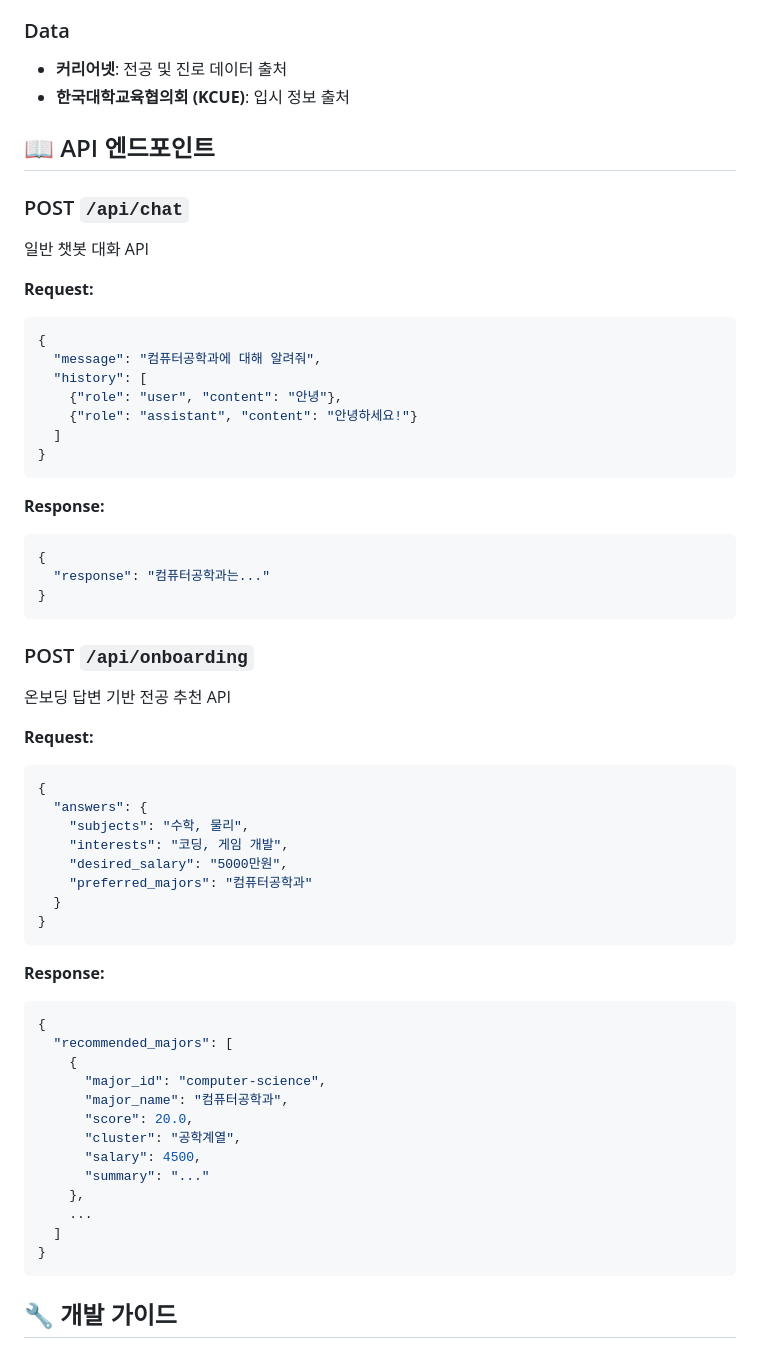
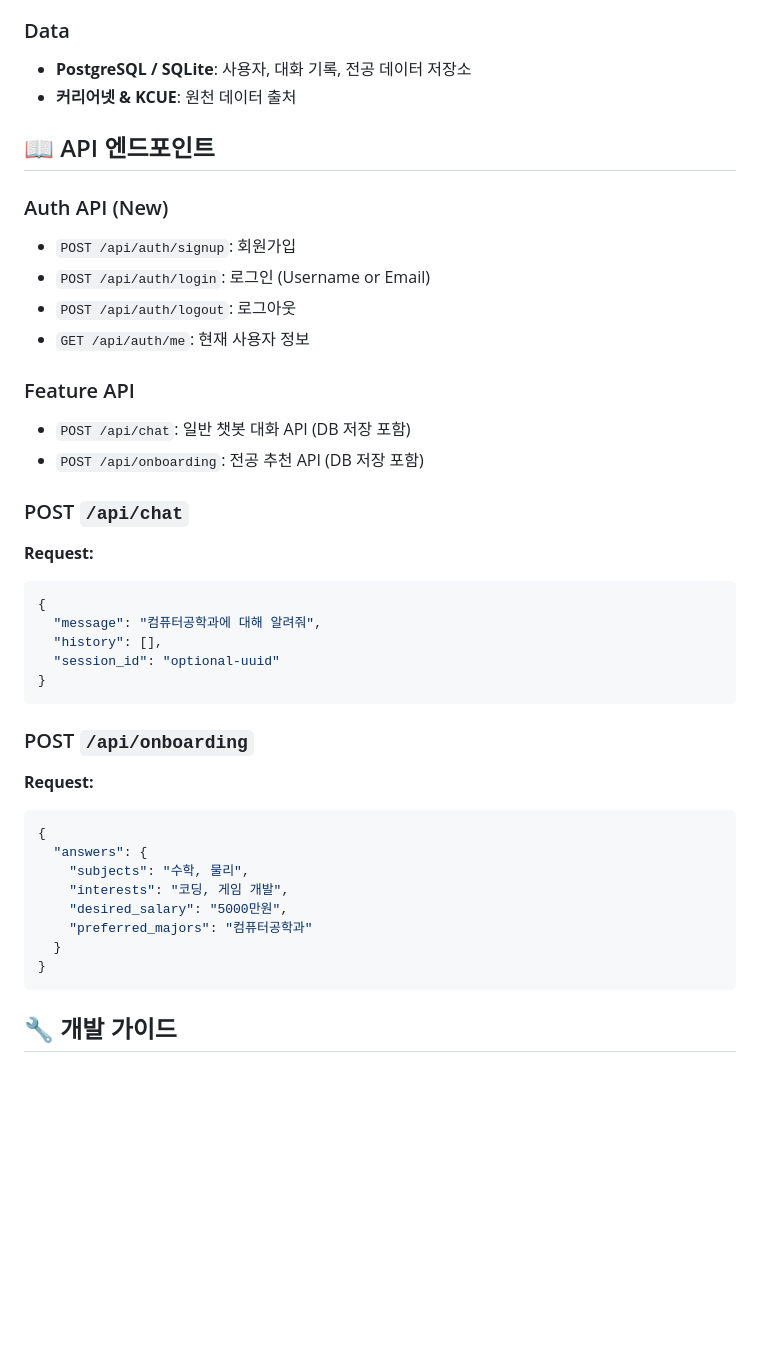
Before and after one commit to SKN19-3rd-1team/frontend, a Markdown page: README.md, the part around one of its changes. GitHub-like rendering; blank space fills up the shorter version.

Commit message:
docs : README update

````diff
--- a/README.md
+++ b/README.md
@@ -184,35 +200,32 @@ python manage.py runserver
 - **Vanilla JavaScript**: 클라이언트 로직 (프레임워크 없음)
 
 ### Data
-- **커리어넷**: 전공 및 진로 데이터 출처
-- **한국대학교육협의회 (KCUE)**: 입시 정보 출처
+- **PostgreSQL / SQLite**: 사용자, 대화 기록, 전공 데이터 저장소
+- **커리어넷 & KCUE**: 원천 데이터 출처
 
 ## 📖 API 엔드포인트
 
+### Auth API (New)
+- `POST /api/auth/signup`: 회원가입
+- `POST /api/auth/login`: 로그인 (Username or Email)
+- `POST /api/auth/logout`: 로그아웃
+- `GET /api/auth/me`: 현재 사용자 정보
+
+### Feature API
+- `POST /api/chat`: 일반 챗봇 대화 API (DB 저장 포함)
+- `POST /api/onboarding`: 전공 추천 API (DB 저장 포함)
+
 ### POST `/api/chat`
-일반 챗봇 대화 API
-
 **Request:**
 ```json
 {
   "message": "컴퓨터공학과에 대해 알려줘",
-  "history": [
-    {"role": "user", "content": "안녕"},
-    {"role": "assistant", "content": "안녕하세요!"}
-  ]
-}
-```
-
-**Response:**
-```json
-{
-  "response": "컴퓨터공학과는..."
+  "history": [],
+  "session_id": "optional-uuid"
 }
 ```
 
 ### POST `/api/onboarding`
-온보딩 답변 기반 전공 추천 API
-
 **Request:**
 ```json
 {
@@ -222,23 +235,6 @@ python manage.py runserver
     "desired_salary": "5000만원",
     "preferred_majors": "컴퓨터공학과"
   }
-}
-```
-
-**Response:**
-```json
-{
-  "recommended_majors": [
-    {
-      "major_id": "computer-science",
-      "major_name": "컴퓨터공학과",
-      "score": 20.0,
-      "cluster": "공학계열",
-      "salary": 4500,
-      "summary": "..."
-    },
-    ...
-  ]
 }
 ```
 
````
Also changed, not shown: other parts of README.md (+16 -0 lines).
